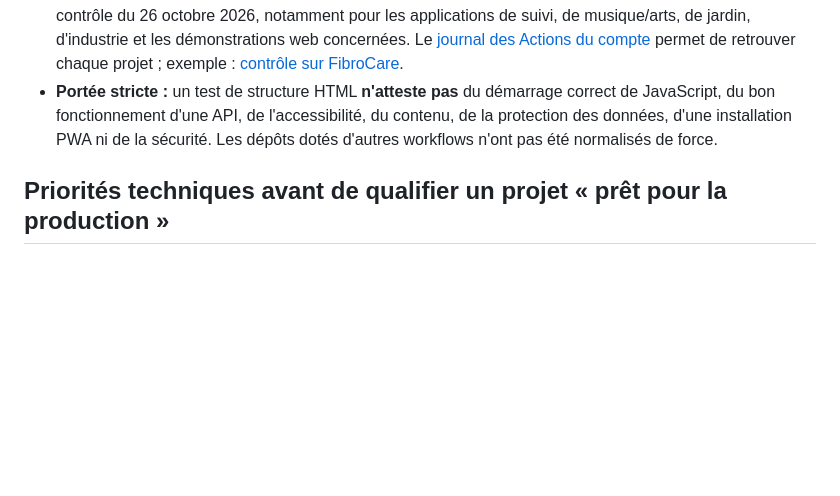
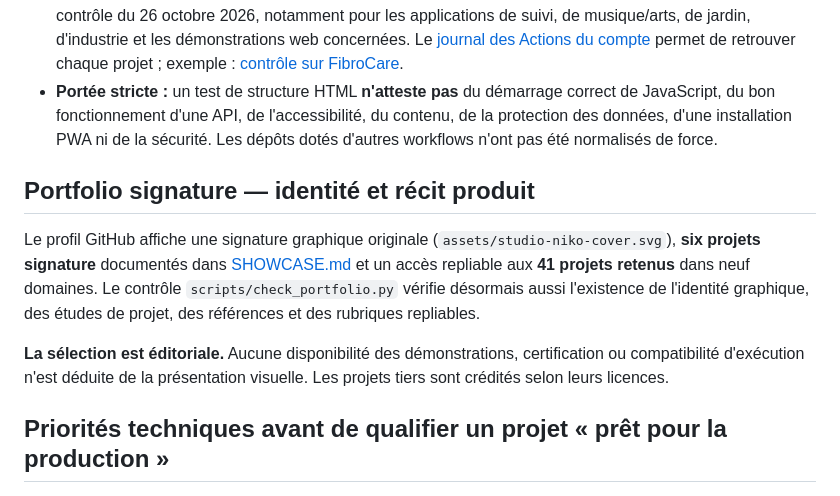
Before and after one commit to Nikoju1977/Nikoju1977, a Markdown page: QUALITY_ROADMAP.md, the part around the change. Drawn GitHub-style; blank space fills up the shorter version.

Commit message:
quality: safeguard signature projects, brand graphic and grouped catalogue

```diff
--- a/QUALITY_ROADMAP.md
+++ b/QUALITY_ROADMAP.md
@@ -39,6 +39,12 @@ Le nouveau projet public `White-hat` a été ajouté au catalogue dans la catég
 - **20 dépôts web statiques** dépourvus de ce contrôle ont reçu le workflow `.github/workflows/static-html.yml`. Il vérifie sous GitHub Actions le point d'entrée `index.html` (DOCTYPE HTML5, balise `html`, titre et marqueurs évidents de conflit Git), sans dépendances logicielles ni secrets.
 - **20 exécutions sur 20 ont été observées comme terminées avec succès** dans GitHub Actions lors du contrôle du 26 octobre 2026, notamment pour les applications de suivi, de musique/arts, de jardin, d'industrie et les démonstrations web concernées. Le [journal des Actions du compte](https://github.com/Nikoju1977?tab=repositories) permet de retrouver chaque projet ; exemple : [contrôle sur FibroCare](https://github.com/Nikoju1977/fibrocare/actions/runs/40355227644).
 - **Portée stricte :** un test de structure HTML **n'atteste pas** du démarrage correct de JavaScript, du bon fonctionnement d'une API, de l'accessibilité, du contenu, de la protection des données, d'une installation PWA ni de la sécurité. Les dépôts dotés d'autres workflows n'ont pas été normalisés de force.
+
+## Portfolio signature — identité et récit produit
+
+Le profil GitHub affiche une signature graphique originale (`assets/studio-niko-cover.svg`), **six projets signature** documentés dans [SHOWCASE.md](SHOWCASE.md) et un accès repliable aux **41 projets retenus** dans neuf domaines. Le contrôle `scripts/check_portfolio.py` vérifie désormais aussi l'existence de l'identité graphique, des études de projet, des références et des rubriques repliables.
+
+**La sélection est éditoriale.** Aucune disponibilité des démonstrations, certification ou compatibilité d'exécution n'est déduite de la présentation visuelle. Les projets tiers sont crédités selon leurs licences.
 
 ## Priorités techniques avant de qualifier un projet « prêt pour la production »
 
```
